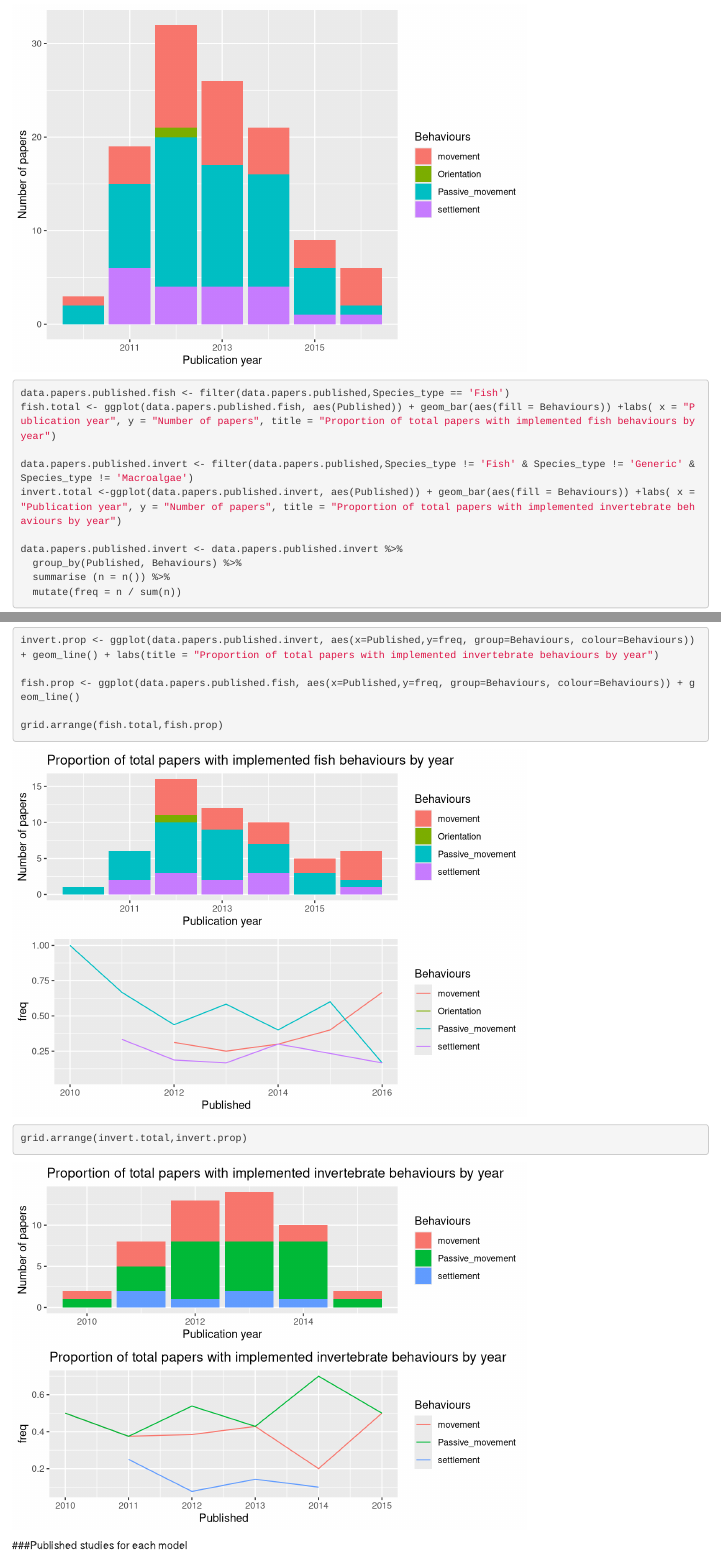
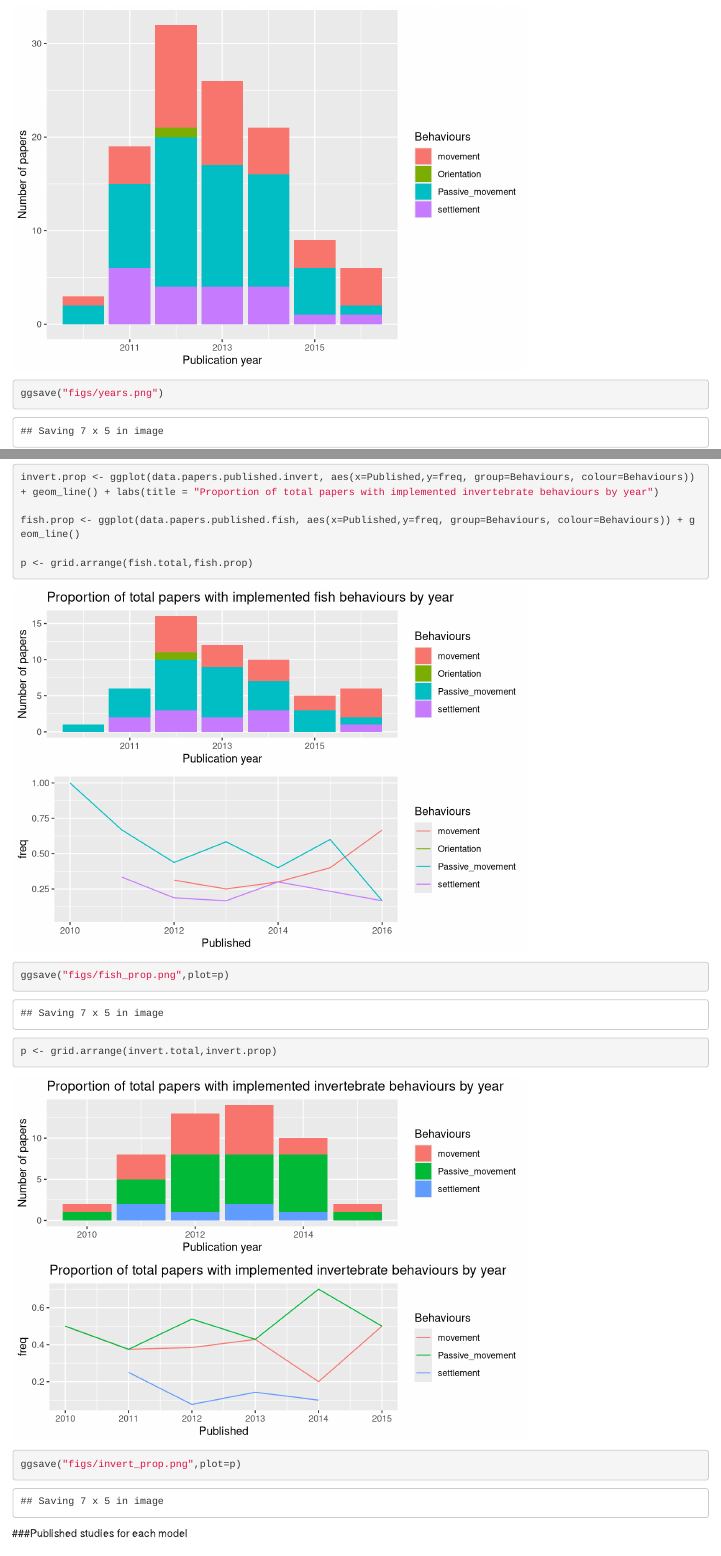
Before and after one commit to iftikhar8/thesis, an R Markdown document (chapters/lit_review/lit_review.Rmd): the page in a window 1100 px wide, from 6910 px down, and a second part further down, joined at a grey line. Rendered offline with R 4.5, knitr and Pandoc, with nearby package versions; common packages that the code uses without loading them are loaded.

Commit message:
Working on draft and added on paper to the review

````diff
--- a/chapters/lit_review/lit_review.Rmd
+++ b/chapters/lit_review/lit_review.Rmd
@@ -49,6 +49,10 @@ data.all.comparisons <- data.all %>% gather(Behaviours, Implemented,Passive_move
 data.papers.published <- data.all.comparisons %>% select(Paper_ID,Published,Behaviours,Implemented,Species_type) %>% distinct(Paper_ID,Published,Behaviours,Implemented,Species_type)
 data.papers.published <- filter(data.papers.published,Implemented == TRUE)
 ggplot(data.papers.published, aes(Published)) + geom_bar(aes(fill = Behaviours)) +labs( x = "Publication year", y = "Number of papers")
+
+ggsave("figs/years.png")
+
+
 data.papers.published.fish <- filter(data.papers.published,Species_type == 'Fish')
 fish.total <- ggplot(data.papers.published.fish, aes(Published)) + geom_bar(aes(fill = Behaviours)) +labs( x = "Publication year", y = "Number of papers", title = "Proportion of total papers with implemented fish behaviours by year")
 
@@ -69,8 +73,10 @@ invert.prop <- ggplot(data.papers.published.invert, aes(x=Published,y=freq, grou
 
 fish.prop <- ggplot(data.papers.published.fish, aes(x=Published,y=freq, group=Behaviours, colour=Behaviours)) + geom_line()
 
-grid.arrange(fish.total,fish.prop)
-grid.arrange(invert.total,invert.prop)
+p <- grid.arrange(fish.total,fish.prop)
+ggsave("figs/fish_prop.png",plot=p)
+p <- grid.arrange(invert.total,invert.prop)
+ggsave("figs/invert_prop.png",plot=p)
 
 ```
 ###Published studies for each model
````
Also changed, not shown: chapters/lit_review/data/lit_review.xlsx, chapters/lit_review/docs/lit_review.md, chapters/lit_review/docs/notes.md, chapters/lit_review/figs/fish_prop.png, chapters/lit_review/figs/invert_prop.png, chapters/lit_review/figs/years.png, chapters/lit_review/lit_review.nb.html.
